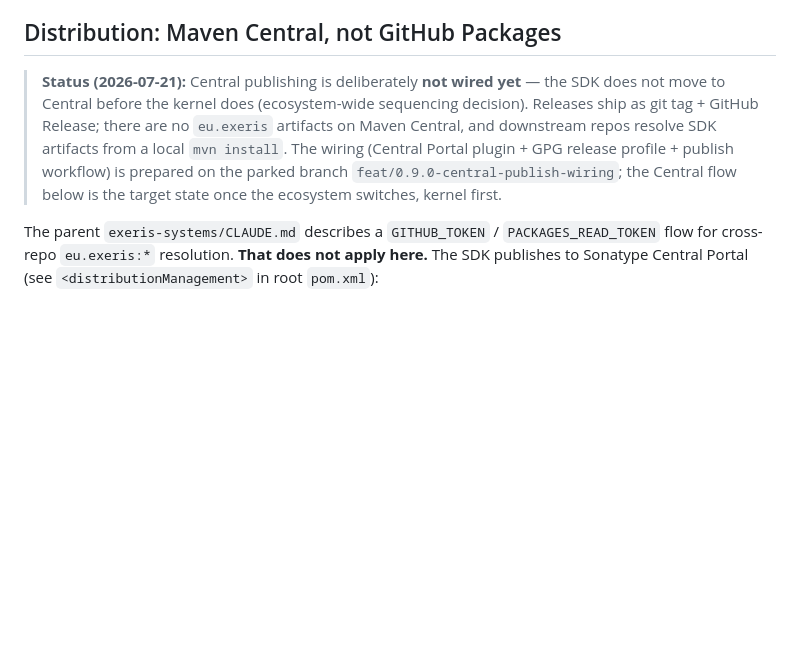
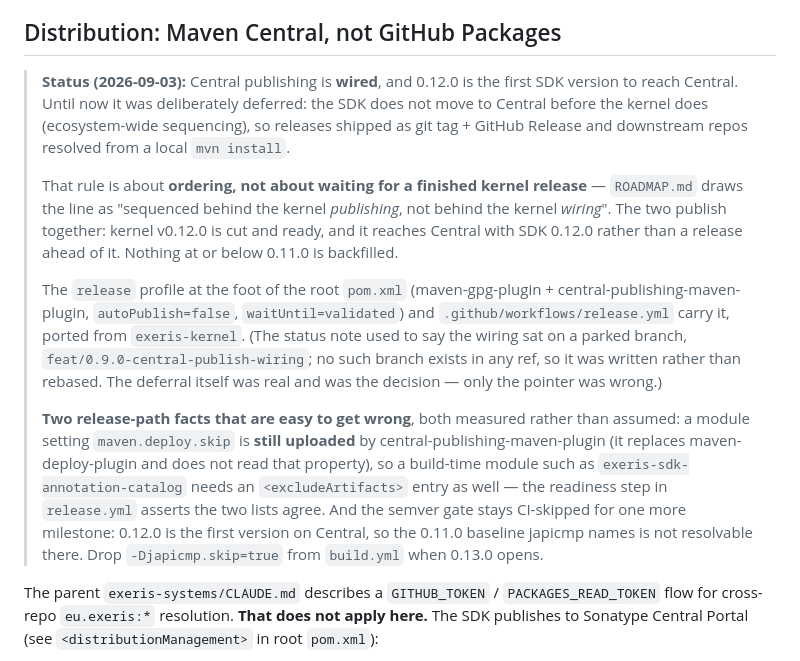
Before and after one commit to exeris-systems/exeris-sdk, a Markdown page: CLAUDE.md, the part around the change. Rendered like a GitHub page; blank space fills up the shorter version.

```diff
--- a/CLAUDE.md
+++ b/CLAUDE.md
@@ -165,7 +165,30 @@ When adding a new Maven module that's intended for publish, mirror the `attach-s
 
 ## Distribution: Maven Central, not GitHub Packages
 
-> **Status (2026-07-21):** Central publishing is deliberately **not wired yet** — the SDK does not move to Central before the kernel does (ecosystem-wide sequencing decision). Releases ship as git tag + GitHub Release; there are no `eu.exeris` artifacts on Maven Central, and downstream repos resolve SDK artifacts from a local `mvn install`. The wiring (Central Portal plugin + GPG release profile + publish workflow) is prepared on the parked branch `feat/0.9.0-central-publish-wiring`; the Central flow below is the target state once the ecosystem switches, kernel first.
+> **Status (2026-09-03):** Central publishing is **wired**, and 0.12.0 is the first SDK version to
+> reach Central. Until now it was deliberately deferred: the SDK does not move to Central before the
+> kernel does (ecosystem-wide sequencing), so releases shipped as git tag + GitHub Release and
+> downstream repos resolved from a local `mvn install`.
+>
+> That rule is about **ordering, not about waiting for a finished kernel release** — `ROADMAP.md`
+> draws the line as "sequenced behind the kernel *publishing*, not behind the kernel *wiring*". The
+> two publish together: kernel v0.12.0 is cut and ready, and it reaches Central with SDK 0.12.0
+> rather than a release ahead of it. Nothing at or below 0.11.0 is backfilled.
+>
+> The `release` profile at the foot of the root `pom.xml` (maven-gpg-plugin +
+> central-publishing-maven-plugin, `autoPublish=false`, `waitUntil=validated`) and
+> `.github/workflows/release.yml` carry it, ported from `exeris-kernel`. (The status note used to
+> say the wiring sat on a parked branch, `feat/0.9.0-central-publish-wiring`; no such branch exists
+> in any ref, so it was written rather than rebased. The deferral itself was real and was the
+> decision — only the pointer was wrong.)
+>
+> **Two release-path facts that are easy to get wrong**, both measured rather than assumed: a module
+> setting `maven.deploy.skip` is **still uploaded** by central-publishing-maven-plugin (it replaces
+> maven-deploy-plugin and does not read that property), so a build-time module such as
+> `exeris-sdk-annotation-catalog` needs an `<excludeArtifacts>` entry as well — the readiness step in
+> `release.yml` asserts the two lists agree. And the semver gate stays CI-skipped for one more
+> milestone: 0.12.0 is the first version on Central, so the 0.11.0 baseline japicmp names is not
+> resolvable there. Drop `-Djapicmp.skip=true` from `build.yml` when 0.13.0 opens.
 
 The parent `exeris-systems/CLAUDE.md` describes a `GITHUB_TOKEN` / `PACKAGES_READ_TOKEN` flow for cross-repo `eu.exeris:*` resolution. **That does not apply here.** The SDK publishes to Sonatype Central Portal (see `<distributionManagement>` in root `pom.xml`):
 
```
Also changed, not shown: CHANGELOG.md (+25 -0 lines).
